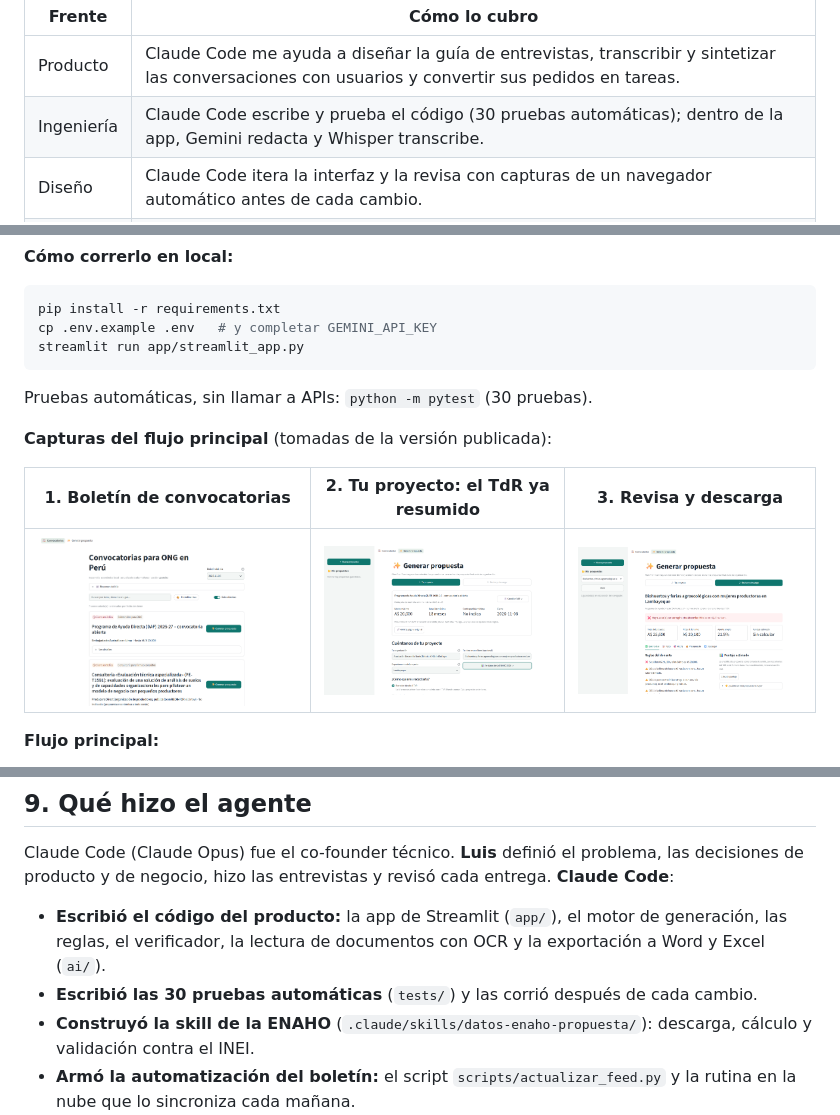
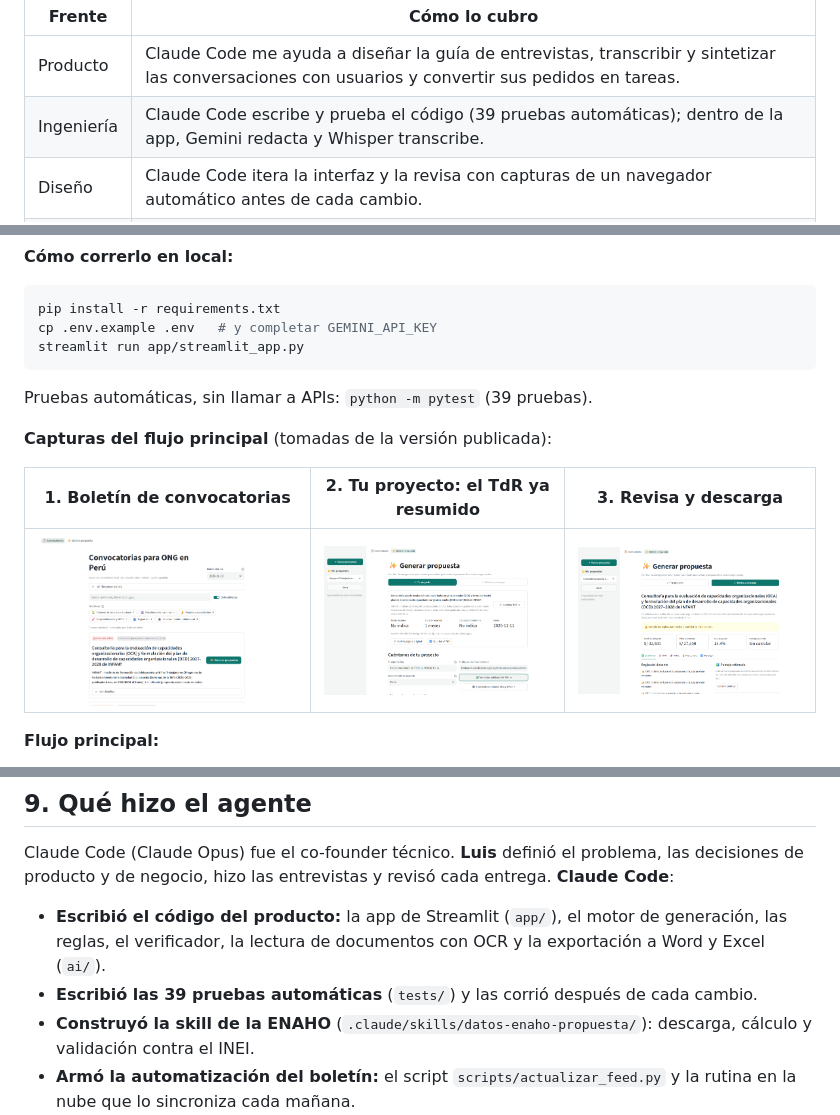
Before and after one commit to LuisGuevaraVega/generador-propuestas-ong, a Markdown page: README.md, 3 parts joined by grey strips. Drawn GitHub-style; pictures changed too: docs/img/captura_1_boletin.png, docs/img/captura_2_tu_proyecto.png, docs/img/captura_3_revisa_y_descarga.png.

````diff
--- a/README.md
+++ b/README.md
@@ -21,7 +21,7 @@
 | Frente | Cómo lo cubro |
 |---|---|
 | Producto | Claude Code me ayuda a diseñar la guía de entrevistas, transcribir y sintetizar las conversaciones con usuarios y convertir sus pedidos en tareas. |
-| Ingeniería | Claude Code escribe y prueba el código (30 pruebas automáticas); dentro de la app, Gemini redacta y Whisper transcribe. |
+| Ingeniería | Claude Code escribe y prueba el código (39 pruebas automáticas); dentro de la app, Gemini redacta y Whisper transcribe. |
 | Diseño | Claude Code itera la interfaz y la revisa con capturas de un navegador automático antes de cada cambio. |
 | Ventas | Una rutina de Claude en la nube arma cada mañana el boletín gratuito de convocatorias, que es el canal de entrada al plan de pago. |
 
@@ -96,7 +96,7 @@ cp .env.example .env   # y completar GEMINI_API_KEY
 streamlit run app/streamlit_app.py
 ```
 
-Pruebas automáticas, sin llamar a APIs: `python -m pytest` (30 pruebas).
+Pruebas automáticas, sin llamar a APIs: `python -m pytest` (39 pruebas).
 
 **Capturas del flujo principal** (tomadas de la versión publicada):
 
@@ -206,7 +206,7 @@ Referencia de valor: hoy una propuesta toma hasta dos semanas de trabajo de un p
 Claude Code (Claude Opus) fue el co-founder técnico. **Luis** definió el problema, las decisiones de producto y de negocio, hizo las entrevistas y revisó cada entrega. **Claude Code**:
 
 - **Escribió el código del producto:** la app de Streamlit (`app/`), el motor de generación, las reglas, el verificador, la lectura de documentos con OCR y la exportación a Word y Excel (`ai/`).
-- **Escribió las 30 pruebas automáticas** (`tests/`) y las corrió después de cada cambio.
+- **Escribió las 39 pruebas automáticas** (`tests/`) y las corrió después de cada cambio.
 - **Construyó la skill de la ENAHO** (`.claude/skills/datos-enaho-propuesta/`): descarga, cálculo y validación contra el INEI.
 - **Armó la automatización del boletín:** el script `scripts/actualizar_feed.py` y la rutina en la nube que lo sincroniza cada mañana.
 - **Iteró el diseño:** revisó la interfaz con capturas de un navegador automático y corrigió lo que se veía mal (cifras cortadas, anchos, textos confusos).
````
Also changed, not shown: other parts of README.md (+1 -1 lines), 1 other file.
